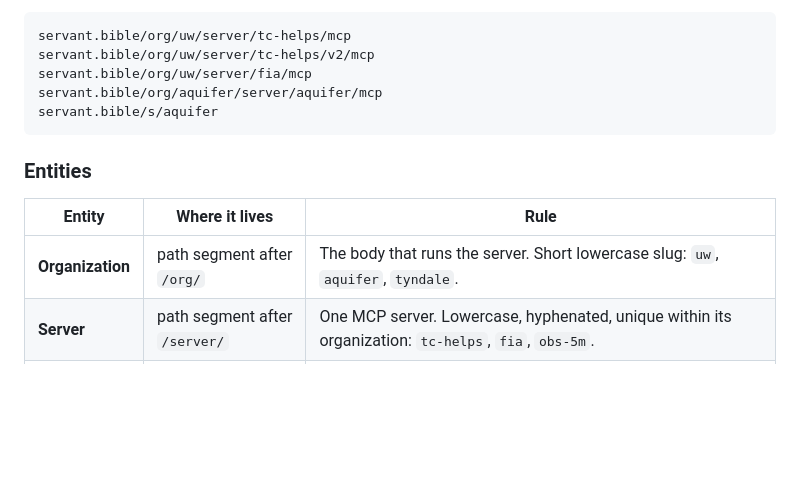
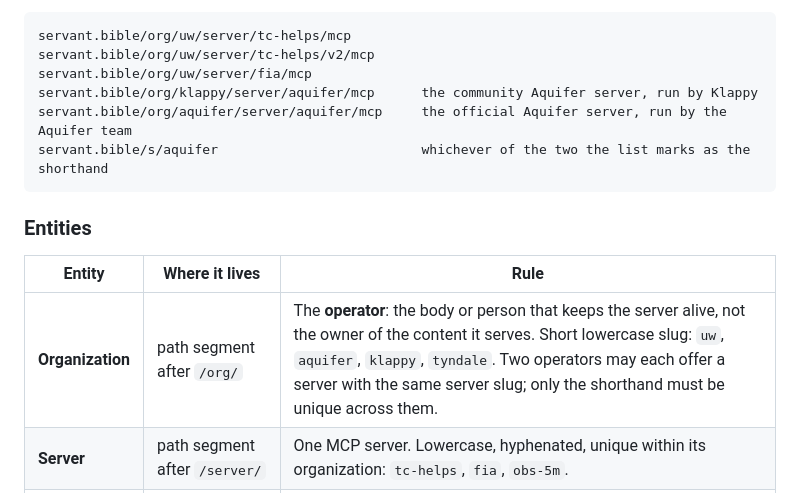
Before and after one commit to unfoldingWord/servant.bible, a Markdown page: docs/adr/0002-url-naming-convention.md, the part around the change. Drawn GitHub-style; blank space fills up the shorter version.

````diff
--- a/docs/adr/0002-url-naming-convention.md
+++ b/docs/adr/0002-url-naming-convention.md
@@ -47,15 +47,16 @@ Examples:
 servant.bible/org/uw/server/tc-helps/mcp
 servant.bible/org/uw/server/tc-helps/v2/mcp
 servant.bible/org/uw/server/fia/mcp
-servant.bible/org/aquifer/server/aquifer/mcp
-servant.bible/s/aquifer
+servant.bible/org/klappy/server/aquifer/mcp      the community Aquifer server, run by Klappy
+servant.bible/org/aquifer/server/aquifer/mcp     the official Aquifer server, run by the Aquifer team
+servant.bible/s/aquifer                          whichever of the two the list marks as the shorthand
 ```
 
 ### Entities
 
 | Entity | Where it lives | Rule |
 | --- | --- | --- |
-| **Organization** | path segment after `/org/` | The body that runs the server. Short lowercase slug: `uw`, `aquifer`, `tyndale`. |
+| **Organization** | path segment after `/org/` | The **operator**: the body or person that keeps the server alive, not the owner of the content it serves. Short lowercase slug: `uw`, `aquifer`, `klappy`, `tyndale`. Two operators may each offer a server with the same server slug; only the shorthand must be unique across them. |
 | **Server** | path segment after `/server/` | One MCP server. Lowercase, hyphenated, unique within its organization: `tc-helps`, `fia`, `obs-5m`. |
 | **Version** | optional path segment before `/mcp` | Explicit when pinned (`v1`, `v2`). When omitted, the address serves whichever version the list marks as current. A consumer that needs stability pins one. |
 | **Resource** | the list, not the path | What a server covers (translation notes, dictionary, Bible text). One server covers many resources, so resource is metadata on the list entry, not an address. |
````
Also changed, not shown: docs/adr/0004-hosting-agnostic-registry.md (+11 -6 lines).
